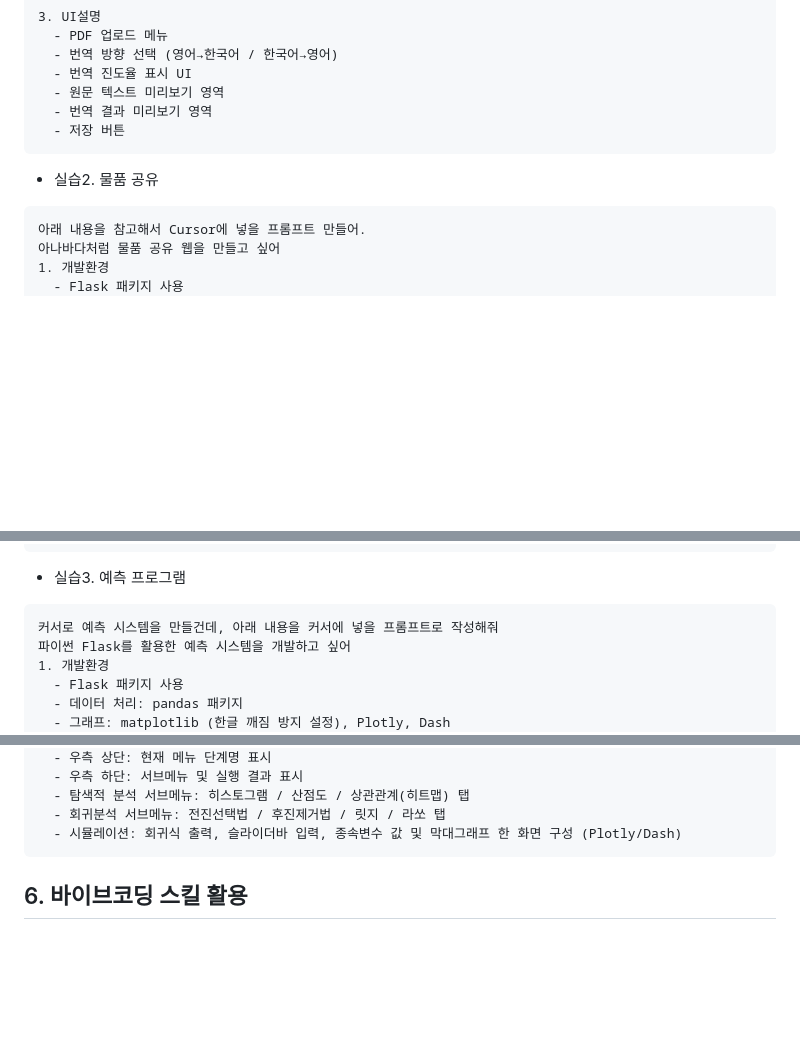
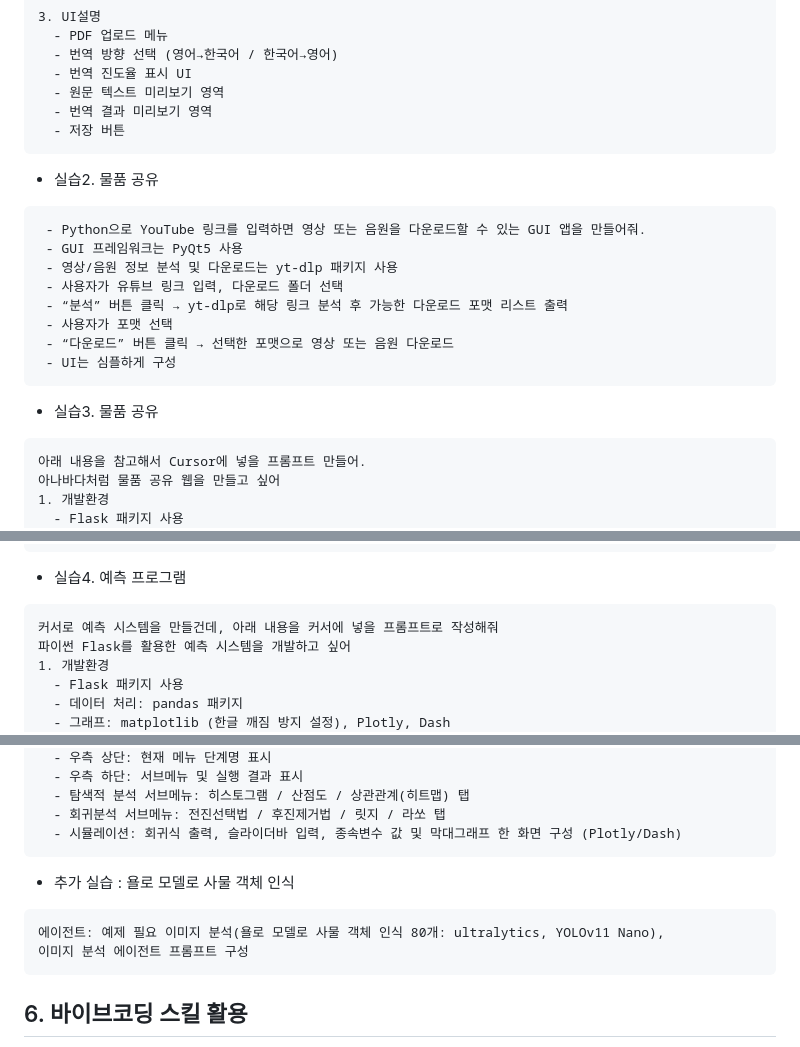
Before and after one commit to yooleene/Agent_basic, a Markdown page: README.md, 3 parts joined by grey strips. Rendered like a GitHub page; blank space fills up the shorter version.

````diff
--- a/README.md
+++ b/README.md
@@ -188,8 +188,21 @@ PDF파일을 업로드하면 번역해주는 앱을 만들고 싶어
   - 저장 버튼
 ```
 
+- 실습2. 물품 공유
 
-- 실습2. 물품 공유
+```text
+ - Python으로 YouTube 링크를 입력하면 영상 또는 음원을 다운로드할 수 있는 GUI 앱을 만들어줘.
+ - GUI 프레임워크는 PyQt5 사용
+ - 영상/음원 정보 분석 및 다운로드는 yt-dlp 패키지 사용
+ - 사용자가 유튜브 링크 입력, 다운로드 폴더 선택
+ - “분석” 버튼 클릭 → yt-dlp로 해당 링크 분석 후 가능한 다운로드 포맷 리스트 출력
+ - 사용자가 포맷 선택
+ - “다운로드” 버튼 클릭 → 선택한 포맷으로 영상 또는 음원 다운로드
+ - UI는 심플하게 구성
+```
+
+
+- 실습3. 물품 공유
 
 ```text
 아래 내용을 참고해서 Cursor에 넣을 프롬프트 만들어.
@@ -222,7 +235,7 @@ PDF파일을 업로드하면 번역해주는 앱을 만들고 싶어
 ```
 
 
-- 실습3. 예측 프로그램
+- 실습4. 예측 프로그램
 
 ```text
 커서로 예측 시스템을 만들건데, 아래 내용을 커서에 넣을 프롬프트로 작성해줘
@@ -266,6 +279,12 @@ PDF파일을 업로드하면 번역해주는 앱을 만들고 싶어
   - 탐색적 분석 서브메뉴: 히스토그램 / 산점도 / 상관관계(히트맵) 탭
   - 회귀분석 서브메뉴: 전진선택법 / 후진제거법 / 릿지 / 라쏘 탭
   - 시뮬레이션: 회귀식 출력, 슬라이더바 입력, 종속변수 값 및 막대그래프 한 화면 구성 (Plotly/Dash)
+```
+
+- 추가 실습 : 욜로 모델로 사물 객체 인식
+```text
+에이전트: 예제 필요 이미지 분석(욜로 모델로 사물 객체 인식 80개: ultralytics, YOLOv11 Nano),
+이미지 분석 에이전트 프롬프트 구성
 ```
 
 ## 6. 바이브코딩 스킬 활용
````
